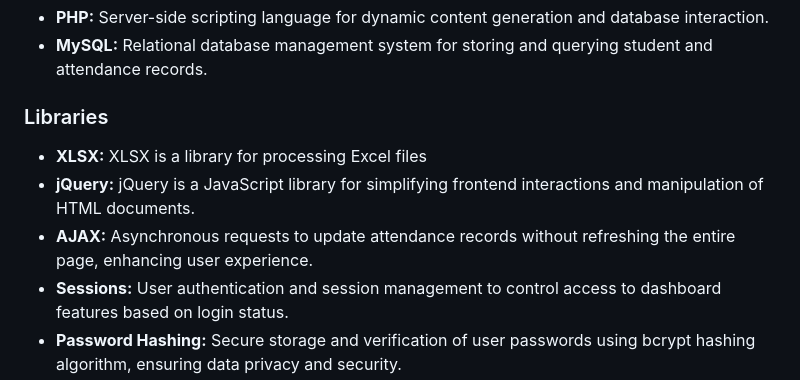
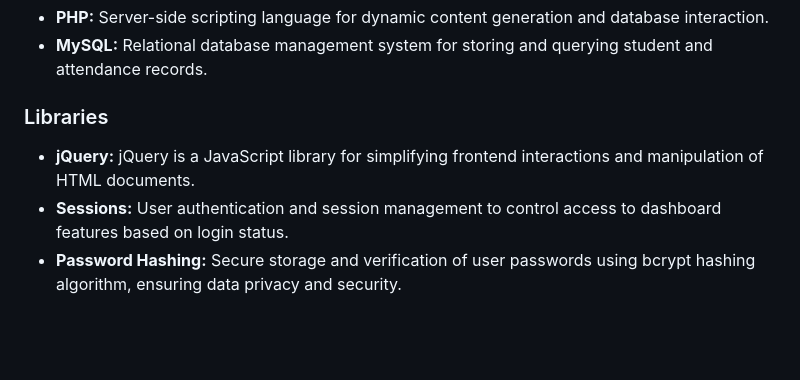
Before and after one commit to createunique/ATTENDANCE-MANAGEMENT-SYSTEM, a Markdown page: README.md, the part around the change. Drawn GitHub-style; blank space fills up the shorter version.

Commit message:
Update README.md 25

```diff
--- a/README.md
+++ b/README.md
@@ -30,9 +30,7 @@ The Attendance System leverages various technologies and features:
 - **MySQL:** Relational database management system for storing and querying student and attendance records.
 
 ### Libraries
-- **XLSX:** XLSX is a library for processing Excel files
 - **jQuery:**  jQuery is a JavaScript library for simplifying frontend interactions and manipulation of HTML documents.
-- **AJAX:** Asynchronous requests to update attendance records without refreshing the entire page, enhancing user experience.
 - **Sessions:** User authentication and session management to control access to dashboard features based on login status.
 - **Password Hashing:** Secure storage and verification of user passwords using bcrypt hashing algorithm, ensuring data privacy and security.
 
```
